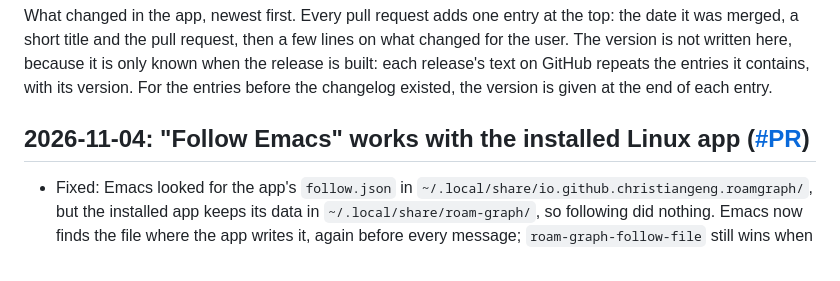
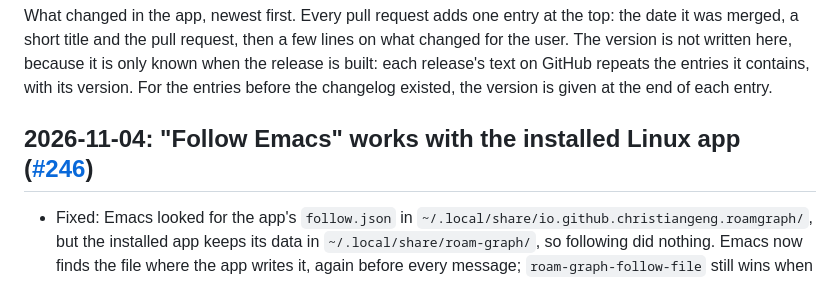
Before and after one commit to ChristianGeng/roam-graph-mobile, a Markdown page: CHANGELOG.md, the part around the change. Rendered like a GitHub page.

Commit message:
CHANGELOG: the PR number of #246
Co-Authored-By: Claude Opus 5.5 <noreply@anthropic.com>

```diff
--- a/CHANGELOG.md
+++ b/CHANGELOG.md
@@ -8,7 +8,7 @@ text on GitHub repeats the entries it contains, with its version. For the
 entries before the changelog existed, the version is given at the end of
 each entry.
 
-## 2026-11-04: "Follow Emacs" works with the installed Linux app ([#PR](https://github.com/ChristianGeng/roam-graph-mobile/pull/PR))
+## 2026-11-04: "Follow Emacs" works with the installed Linux app ([#246](https://github.com/ChristianGeng/roam-graph-mobile/pull/246))
 
 - Fixed: Emacs looked for the app's `follow.json` in `~/.local/share/io.github.christiangeng.roamgraph/`, but the installed app keeps its data in `~/.local/share/roam-graph/`, so following did nothing. Emacs now finds the file where the app writes it, again before every message; `roam-graph-follow-file` still wins when it is set.
 - Changed: `docs/releases.md` names the right data folder. Nothing moves: settings, chats, the edit history and the index stay where they are.
```
